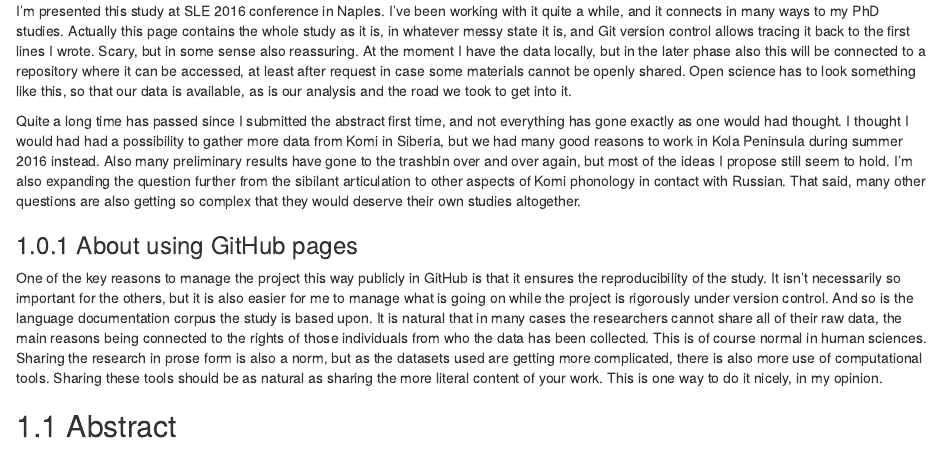
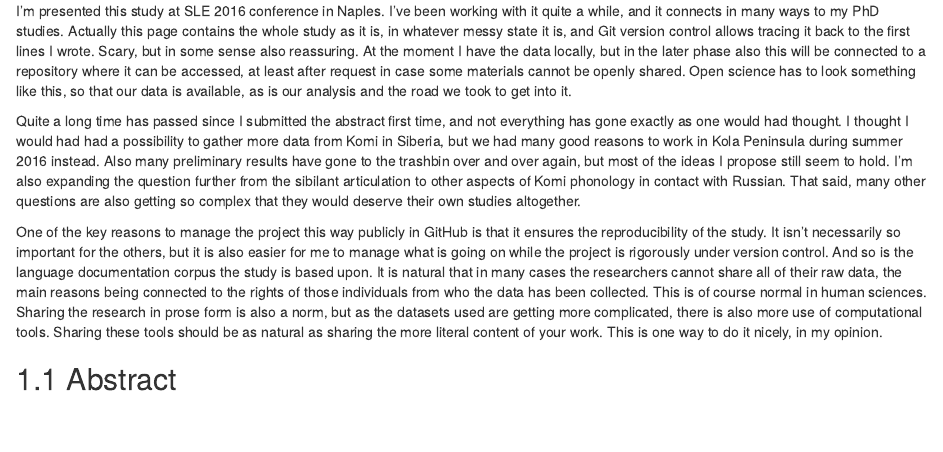
Before and after one commit to nikopartanen/izva_sibilants, an R Markdown document (index.rmd): the page in a window 1100 px wide, from 190 px down. Rendered offline with R 4.5, knitr and Pandoc, with nearby package versions; drawn as R Markdown's standard HTML page in place of the format the file asks for; a font, style sheet, LaTeX package, included part or bibliography that could not be used is replaced or left out.

Commit message:
restructuring

```diff
--- a/index.rmd
+++ b/index.rmd
@@ -34,8 +34,6 @@ I'm presented this study at SLE 2016 conference in Naples. I've been working wit
 
 Quite a long time has passed since I submitted the abstract first time, and not everything has gone exactly as one would had thought. I thought I would had had a possibility to gather more data from Komi in Siberia, but we had many good reasons to work in Kola Peninsula during summer 2016 instead. Also many preliminary results have gone to the trashbin over and over again, but most of the ideas I propose still seem to hold. I'm also expanding the question further from the sibilant articulation to other aspects of Komi phonology in contact with Russian. That said, many other questions are also getting so complex that they would deserve their own studies altogether.
 
-### About using GitHub pages
-
 One of the key reasons to manage the project this way publicly in GitHub is that it ensures the reproducibility of the study. It isn't necessarily so important for the others, but it is also easier for me to manage what is going on while the project is rigorously under version control. And so is the language documentation corpus the study is based upon. It is natural that in many cases the researchers cannot share all of their raw data, the main reasons being connected to the rights of those individuals from who the data has been collected. This is of course normal in human sciences. Sharing the research in prose form is also a norm, but as the datasets used are getting more complicated, there is also more use of computational tools. Sharing these tools should be as natural as sharing the more literal content of your work. This is one way to do it nicely, in my opinion.
 
 ## Abstract
```
